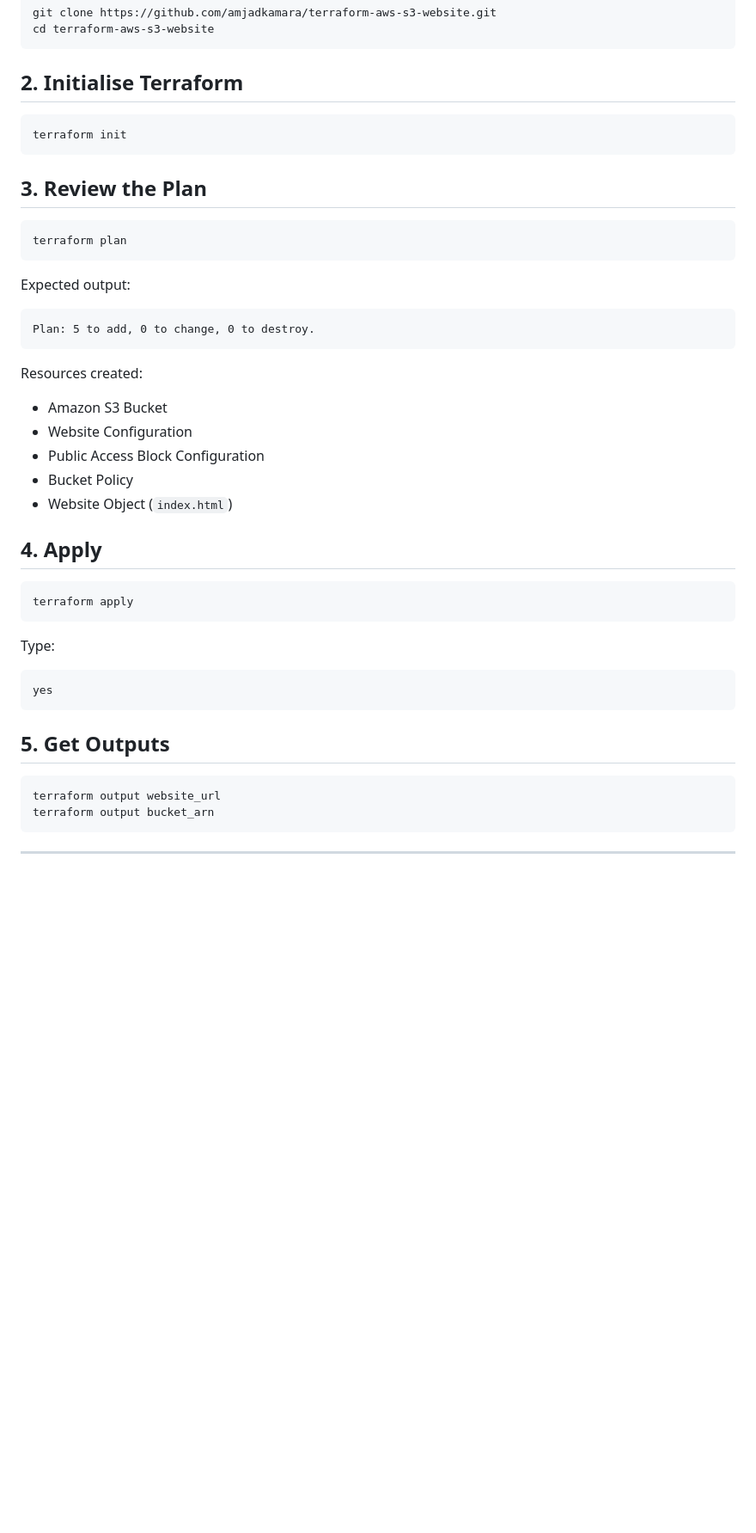
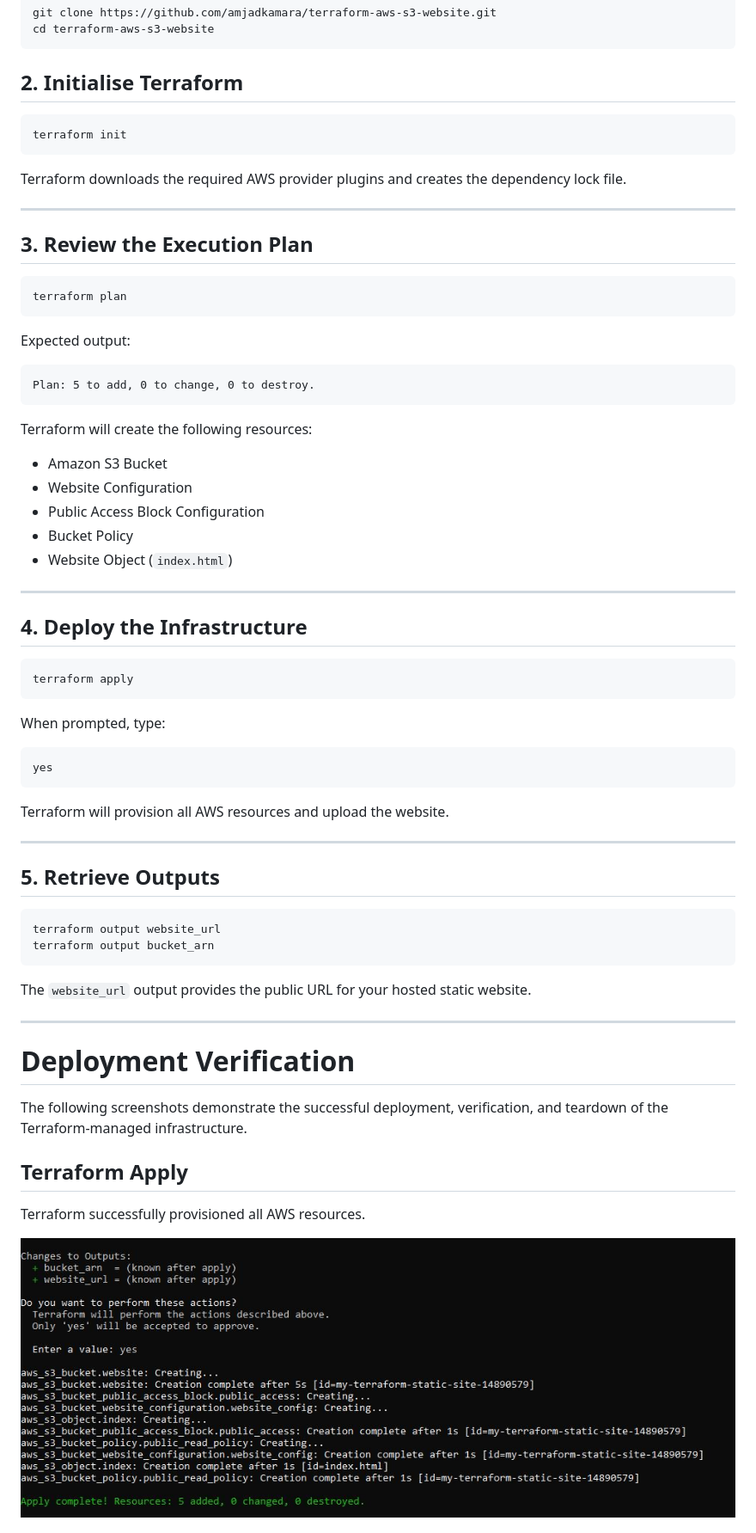
Before and after one commit to amjadkamara/terraform-aws-s3-website, a Markdown page: README.md, the part around the change printed below. Shown: that part at 86% size. Drawn GitHub-style; pictures changed too: images/terraform-apply.JPG (added); blank space fills up the shorter version.

````diff
--- a/README.md
+++ b/README.md
@@ -87,47 +77,70 @@ cd terraform-aws-s3-website
 
 ## 2. Initialise Terraform
 
-``` bash
+```bash
 terraform init
 ```
 
-## 3. Review the Plan
+Terraform downloads the required AWS provider plugins and creates the dependency lock file.
 
-``` bash
+---
+
+## 3. Review the Execution Plan
+
+```bash
 terraform plan
 ```
 
 Expected output:
 
-``` text
+```text
 Plan: 5 to add, 0 to change, 0 to destroy.
 ```
 
-Resources created:
+Terraform will create the following resources:
 
--   Amazon S3 Bucket
--   Website Configuration
--   Public Access Block Configuration
--   Bucket Policy
--   Website Object (`index.html`)
+- Amazon S3 Bucket
+- Website Configuration
+- Public Access Block Configuration
+- Bucket Policy
+- Website Object (`index.html`)
 
-## 4. Apply
+---
 
-``` bash
+## 4. Deploy the Infrastructure
+
+```bash
 terraform apply
 ```
 
-Type:
+When prompted, type:
 
-``` text
+```text
 yes
 ```
 
-## 5. Get Outputs
+Terraform will provision all AWS resources and upload the website.
 
-``` bash
+---
+
+## 5. Retrieve Outputs
+
+```bash
 terraform output website_url
 terraform output bucket_arn
 ```
 
-------------------------------------------------------------------------
+The `website_url` output provides the public URL for your hosted static website.
+
+---
+
+# Deployment Verification
+
+The following screenshots demonstrate the successful deployment, verification, and teardown of the Terraform-managed infrastructure.
+
+## Terraform Apply
+
+Terraform successfully provisioned all AWS resources.
+
+![Terraform Apply](images/terraform-apply.JPG)
+
````
Also changed, not shown: other parts of README.md (+90 -63 lines), images/s3-bucket.JPG (added), images/terraform-destroy.JPG (added), images/website.JPG (added), 1 other file.
